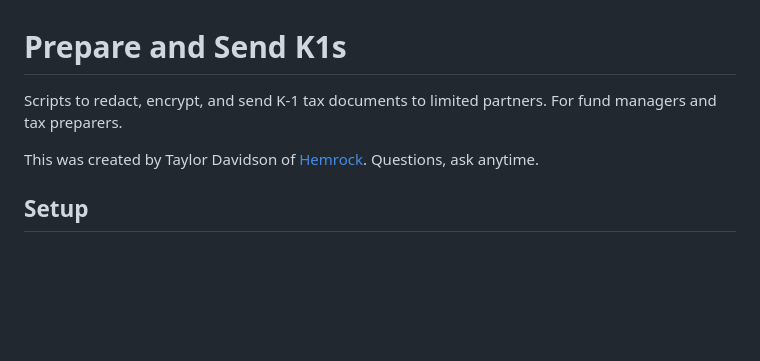
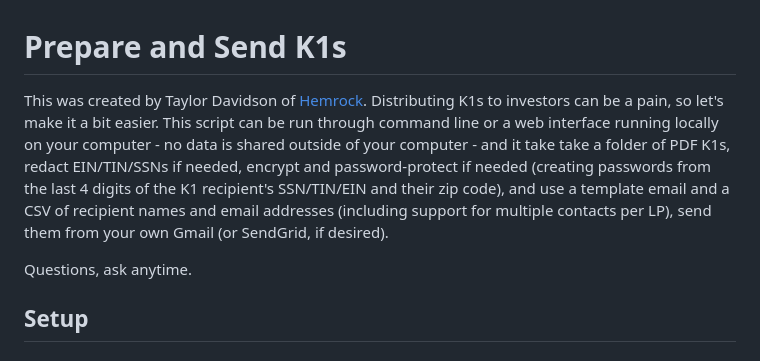
Before and after one commit to tdavidson/sendk1s, a Markdown page: README.md, the part around the change. GitHub-like rendering; blank space fills up the shorter version.

```diff
--- a/README.md
+++ b/README.md
@@ -1,8 +1,8 @@
 # Prepare and Send K1s
 
-Scripts to redact, encrypt, and send K-1 tax documents to limited partners. For fund managers and tax preparers.
+This was created by Taylor Davidson of [Hemrock](https://www.hemrock.com). Distributing K1s to investors can be a pain, so let's make it a bit easier. This script can be run through command line or a web interface running locally on your computer - no data is shared outside of your computer - and it take take a folder of PDF K1s, redact EIN/TIN/SSNs if needed, encrypt and password-protect if needed (creating passwords from the last 4 digits of the K1 recipient's SSN/TIN/EIN and their zip code), and use a template email and a CSV of recipient names and email addresses (including support for multiple contacts per LP), send them from your own Gmail (or SendGrid, if desired).
 
-This was created by Taylor Davidson of [Hemrock](https://www.hemrock.com). Questions, ask anytime.
+Questions, ask anytime.
 
 ## Setup
 
```
